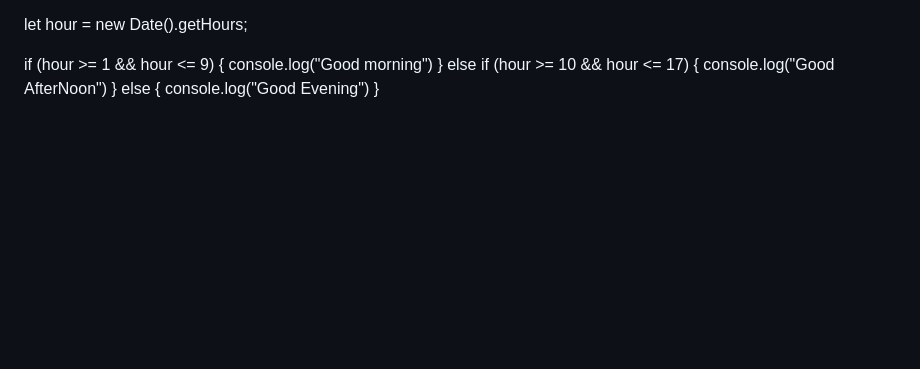
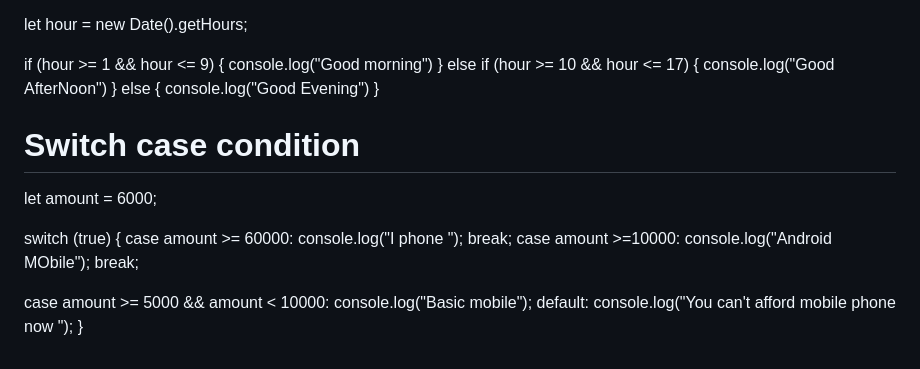
Before and after one commit to Rajpravinkumar/javacscript-All-topics, a Markdown page: readme.MD, the part around the change. Rendered like a GitHub page; blank space fills up the shorter version.

Commit message:
switch case

```diff
--- a/readme.MD
+++ b/readme.MD
@@ -184,3 +184,21 @@ if (hour >= 1 && hour <= 9) {
 } else {
     console.log("Good Evening")
 }
+
+# Switch case condition
+
+let amount = 6000;
+
+switch (true) {
+  case amount >= 60000:
+    console.log("I phone ");
+    break;
+  case amount >=10000:
+    console.log("Android MObile");
+    break;
+
+  case amount >= 5000 && amount < 10000:
+    console.log("Basic mobile");
+  default:
+    console.log("You can't afford mobile phone now ");
+}
```
